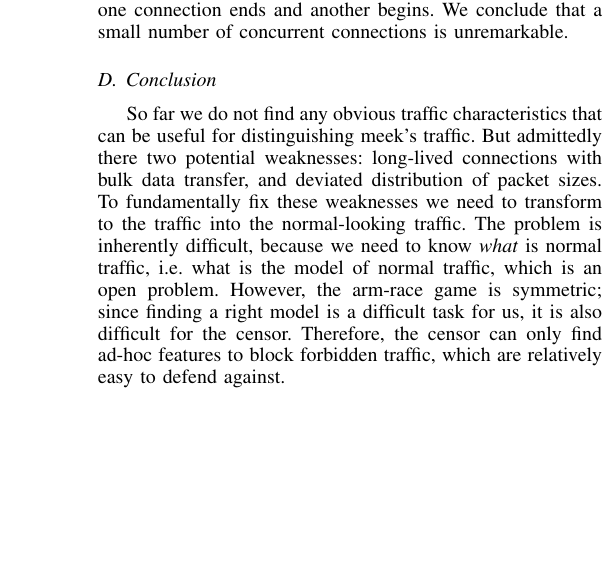
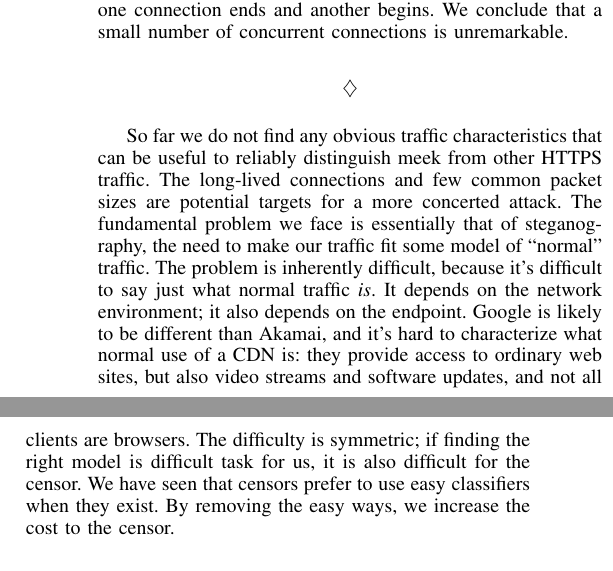
Before and after one commit to oxtoacart/cs261n, a LaTeX paper (docs/meek.tex): part of one column of page 9 of 11 before the commit and two parts of the columns of page 9 of 11 after it, the two joined at a grey line, cut so that both start at the same text, the shorter picture padded with empty space. Compiled offline with pdfLaTeX.

Commit message:
Revise conclusion to traffic analysis.

```diff
--- a/docs/meek.tex
+++ b/docs/meek.tex
@@ -1317,13 +1315,28 @@ while that in the meek trace is almost exactly 1, only briefly
 deviating when one connection ends and another begins.
 We conclude that a small number of concurrent connections is unremarkable.
 
-\subsection{Conclusion} So far we do not find any obvious traffic characteristics that can be useful for
-distinguishing \meek's traffic. But admittedly there two potential weaknesses: long-lived connections
-with bulk data transfer, and deviated distribution of packet sizes. To fundamentally fix these weaknesses
-we need to transform to the traffic into the normal-looking traffic. The problem is inherently difficult, because we need to know \emph{what} is normal traffic, i.e. what is the model of normal traffic, which is an open problem. However,
-the arm-race game is symmetric; since finding a right model is a difficult task for us, it is also difficult for
-the censor. Therefore, the censor can only find ad-hoc features to block forbidden traffic, which are relatively
-easy to defend against.
+$$\diamondsuit$$
+
+So far we do not find any obvious traffic characteristics that can be useful to reliably distinguish meek
+from other HTTPS traffic.
+The long-lived connections and few common packet sizes are
+potential targets for a more concerted attack.
+The fundamental problem we face is essentially that of steganography,
+the need to make our traffic fit some model of ``normal'' traffic.
+The problem is inherently difficult,
+because it's difficult to say just what normal traffic \emph{is}.
+It depends on the network environment;
+it also depends on the endpoint.
+Google is likely to be different than Akamai,
+and it's hard to characterize what normal use of a CDN is:
+they provide access to ordinary web sites,
+but also video streams and software updates,
+and not all clients are browsers.
+The difficulty is symmetric;
+if finding the right model is difficult task for us,
+it is also difficult for the censor.
+We have seen that censors prefer to use easy classifiers when they exist.
+By removing the easy ways, we increase the cost to the censor.
 
 \section{Discussion}
 \label{sec:discussion}
```
Also changed, not shown: docs/meek.tex (4 more changed lines).
